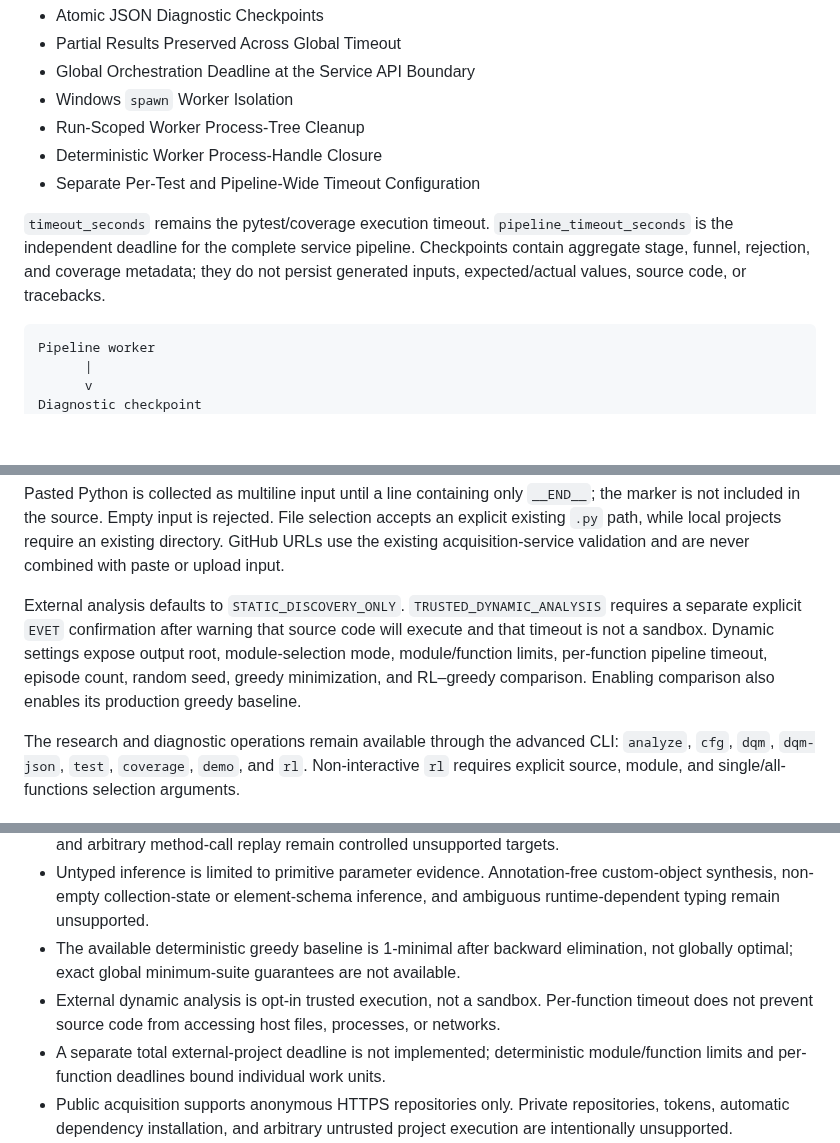
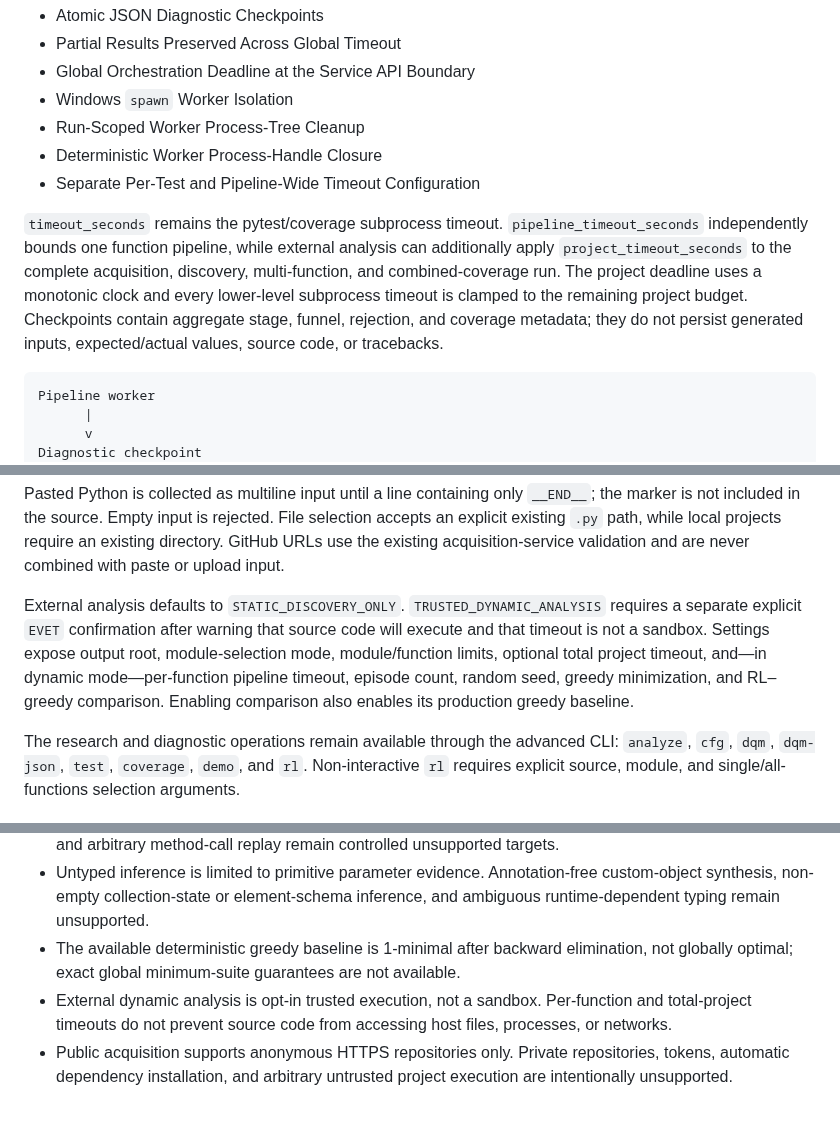
Before and after one commit to furkancincik/RL-Unit-Test, a Markdown page: README.md, 3 parts joined by grey strips. GitHub-like rendering; blank space fills up the shorter version.

````diff
--- a/README.md
+++ b/README.md
@@ -283,7 +283,7 @@ This allows the agent to optimize not only coverage growth but also the number o
 - Deterministic Worker Process-Handle Closure
 - Separate Per-Test and Pipeline-Wide Timeout Configuration
 
-`timeout_seconds` remains the pytest/coverage execution timeout. `pipeline_timeout_seconds` is the independent deadline for the complete service pipeline. Checkpoints contain aggregate stage, funnel, rejection, and coverage metadata; they do not persist generated inputs, expected/actual values, source code, or tracebacks.
+`timeout_seconds` remains the pytest/coverage subprocess timeout. `pipeline_timeout_seconds` independently bounds one function pipeline, while external analysis can additionally apply `project_timeout_seconds` to the complete acquisition, discovery, multi-function, and combined-coverage run. The project deadline uses a monotonic clock and every lower-level subprocess timeout is clamped to the remaining project budget. Checkpoints contain aggregate stage, funnel, rejection, and coverage metadata; they do not persist generated inputs, expected/actual values, source code, or tracebacks.
 
 ```text
 Pipeline worker
@@ -337,7 +341,7 @@ DIŞ KAYNAK ANALİZİ
 
 Pasted Python is collected as multiline input until a line containing only `__END__`; the marker is not included in the source. Empty input is rejected. File selection accepts an explicit existing `.py` path, while local projects require an existing directory. GitHub URLs use the existing acquisition-service validation and are never combined with paste or upload input.
 
-External analysis defaults to `STATIC_DISCOVERY_ONLY`. `TRUSTED_DYNAMIC_ANALYSIS` requires a separate explicit `EVET` confirmation after warning that source code will execute and that timeout is not a sandbox. Dynamic settings expose output root, module-selection mode, module/function limits, per-function pipeline timeout, episode count, random seed, greedy minimization, and RL–greedy comparison. Enabling comparison also enables its production greedy baseline.
+External analysis defaults to `STATIC_DISCOVERY_ONLY`. `TRUSTED_DYNAMIC_ANALYSIS` requires a separate explicit `EVET` confirmation after warning that source code will execute and that timeout is not a sandbox. Settings expose output root, module-selection mode, module/function limits, optional total project timeout, and—in dynamic mode—per-function pipeline timeout, episode count, random seed, greedy minimization, and RL–greedy comparison. Enabling comparison also enables its production greedy baseline.
 
 The research and diagnostic operations remain available through the advanced CLI: `analyze`, `cfg`, `dqm`, `dqm-json`, `test`, `coverage`, `demo`, and `rl`. Non-interactive `rl` requires explicit source, module, and single/all-functions selection arguments.
 
@@ -1103,8 +1107,7 @@ RL-Unit-Test
 - Instance-method analysis is limited to top-level classes with primitive constructor/method inputs, simple `self.attr` state, and explicitly annotated safe local custom-object parameters. Inheritance and metaclasses, `property`, `classmethod`, `staticmethod`, async and generator methods, unannotated/imported/recursive object inputs, custom-object state graphs, dynamic or nested attributes, and arbitrary method-call replay remain controlled unsupported targets.
 - Untyped inference is limited to primitive parameter evidence. Annotation-free custom-object synthesis, non-empty collection-state or element-schema inference, and ambiguous runtime-dependent typing remain unsupported.
 - The available deterministic greedy baseline is 1-minimal after backward elimination, not globally optimal; exact global minimum-suite guarantees are not available.
-- External dynamic analysis is opt-in trusted execution, not a sandbox. Per-function timeout does not prevent source code from accessing host files, processes, or networks.
-- A separate total external-project deadline is not implemented; deterministic module/function limits and per-function deadlines bound individual work units.
+- External dynamic analysis is opt-in trusted execution, not a sandbox. Per-function and total-project timeouts do not prevent source code from accessing host files, processes, or networks.
 - Public acquisition supports anonymous HTTPS repositories only. Private repositories, tokens, automatic dependency installation, and arbitrary untrusted project execution are intentionally unsupported.
 - The FastAPI job backend and local Web UI completed final localhost browser hardening, but authentication and rate limiting are not implemented. The terminal workflow remains the only interface for user-owned local project directories.
 - Job records are held in the application process memory. Restarting the API server does not restore previous job states; even when artifact files remain on disk, access through the old job endpoint is not guaranteed because the new process does not know the previous opaque job identifiers.
````
Also changed, not shown: other parts of README.md (+14 -10 lines).
